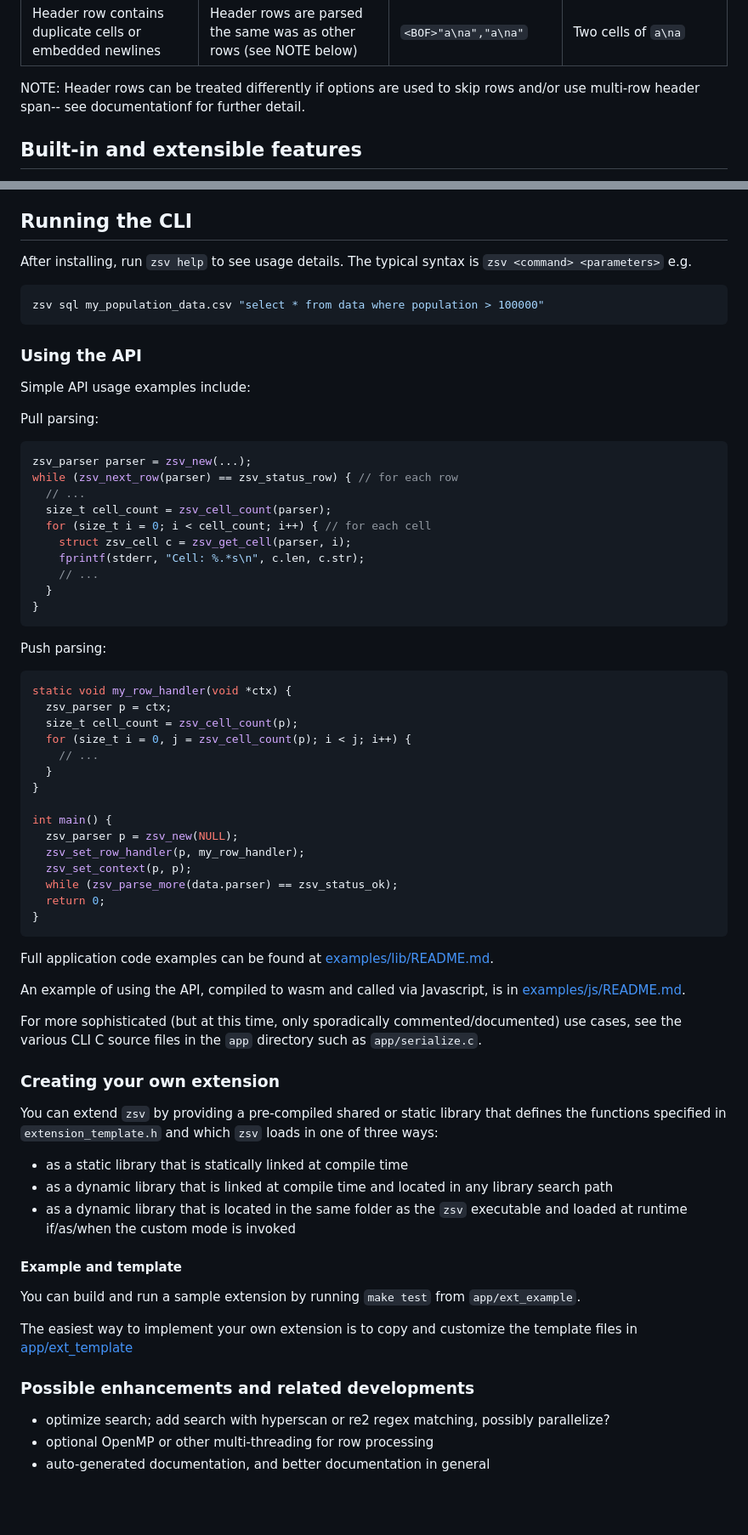
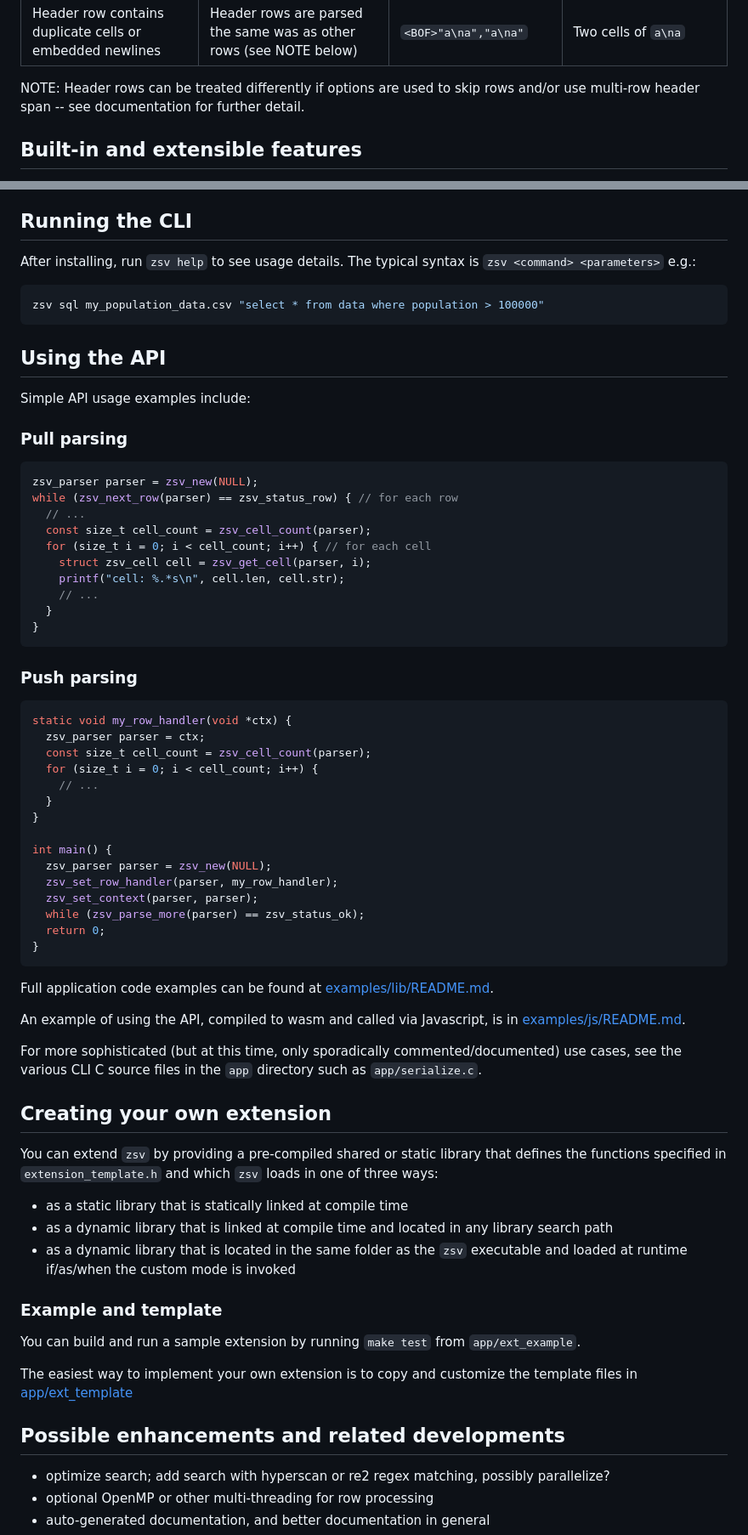
Before and after one commit to liquidaty/zsv, a Markdown page: README.md, 2 parts joined by grey strips. Shown at 85% size. Rendered like a GitHub page; blank space fills up the shorter version.

````diff
--- a/README.md
+++ b/README.md
@@ -101,7 +105,8 @@ RFC 4180, and how zsv parses each:
 |Row and header contain different number of columns (cells)|Number of cells in each row is independent of other rows|`aaa,bbb\n`<br>`aaa,bbb,ccc`|Row 1 = 2 cells; Row 2 = 3 cells|
 |Header row contains duplicate cells or embedded newlines|Header rows are parsed the same was as other rows (see NOTE below)|`<BOF>"a\na","a\na"`|Two cells of `a\na`|
 
-NOTE: Header rows can be treated differently if options are used to skip rows and/or use multi-row header span-- see documentationf for further detail.
+NOTE: Header rows can be treated differently if options are used to skip rows
+and/or use multi-row header span -- see documentation for further detail.
 
 ## Built-in and extensible features
 
@@ -231,47 +236,47 @@ where `xxx` is the command name.
 ## Running the CLI
 
 After installing, run `zsv help` to see usage details. The typical syntax is
-`zsv <command> <parameters>` e.g.
+`zsv <command> <parameters>` e.g.:
 
 ```shell
 zsv sql my_population_data.csv "select * from data where population > 100000"
 ```
 
-### Using the API
+## Using the API
 
 Simple API usage examples include:
 
-Pull parsing:
+### Pull parsing
 
 ```c
-zsv_parser parser = zsv_new(...);
+zsv_parser parser = zsv_new(NULL);
 while (zsv_next_row(parser) == zsv_status_row) { // for each row
   // ...
-  size_t cell_count = zsv_cell_count(parser);
+  const size_t cell_count = zsv_cell_count(parser);
   for (size_t i = 0; i < cell_count; i++) { // for each cell
-    struct zsv_cell c = zsv_get_cell(parser, i);
-    fprintf(stderr, "Cell: %.*s\n", c.len, c.str);
+    struct zsv_cell cell = zsv_get_cell(parser, i);
+    printf("cell: %.*s\n", cell.len, cell.str);
     // ...
   }
 }
 ```
 
-Push parsing:
+### Push parsing
 
 ```c
 static void my_row_handler(void *ctx) {
-  zsv_parser p = ctx;
-  size_t cell_count = zsv_cell_count(p);
-  for (size_t i = 0, j = zsv_cell_count(p); i < j; i++) {
+  zsv_parser parser = ctx;
+  const size_t cell_count = zsv_cell_count(parser);
+  for (size_t i = 0; i < cell_count; i++) {
     // ...
   }
 }
 
 int main() {
-  zsv_parser p = zsv_new(NULL);
-  zsv_set_row_handler(p, my_row_handler);
-  zsv_set_context(p, p);
-  while (zsv_parse_more(data.parser) == zsv_status_ok);
+  zsv_parser parser = zsv_new(NULL);
+  zsv_set_row_handler(parser, my_row_handler);
+  zsv_set_context(parser, parser);
+  while (zsv_parse_more(parser) == zsv_status_ok);
   return 0;
 }
 ```
@@ -286,7 +291,7 @@ For more sophisticated (but at this time, only sporadically
 commented/documented) use cases, see the various CLI C source files in the `app`
 directory such as `app/serialize.c`.
 
-### Creating your own extension
+## Creating your own extension
 
 You can extend `zsv` by providing a pre-compiled shared or static library that
 defines the functions specified in `extension_template.h` and which `zsv` loads
@@ -298,7 +303,7 @@ in one of three ways:
 - as a dynamic library that is located in the same folder as the `zsv`
   executable and loaded at runtime if/as/when the custom mode is invoked
 
-#### Example and template
+### Example and template
 
 You can build and run a sample extension by running `make test` from
 `app/ext_example`.
@@ -306,7 +311,7 @@ You can build and run a sample extension by running `make test` from
 The easiest way to implement your own extension is to copy and customize the
 template files in [app/ext_template](app/ext_template/README.md)
 
-### Possible enhancements and related developments
+## Possible enhancements and related developments
 
 - optimize search; add search with hyperscan or re2 regex matching, possibly
   parallelize?
````
Also changed, not shown: other parts of README.md (+23 -19 lines).
